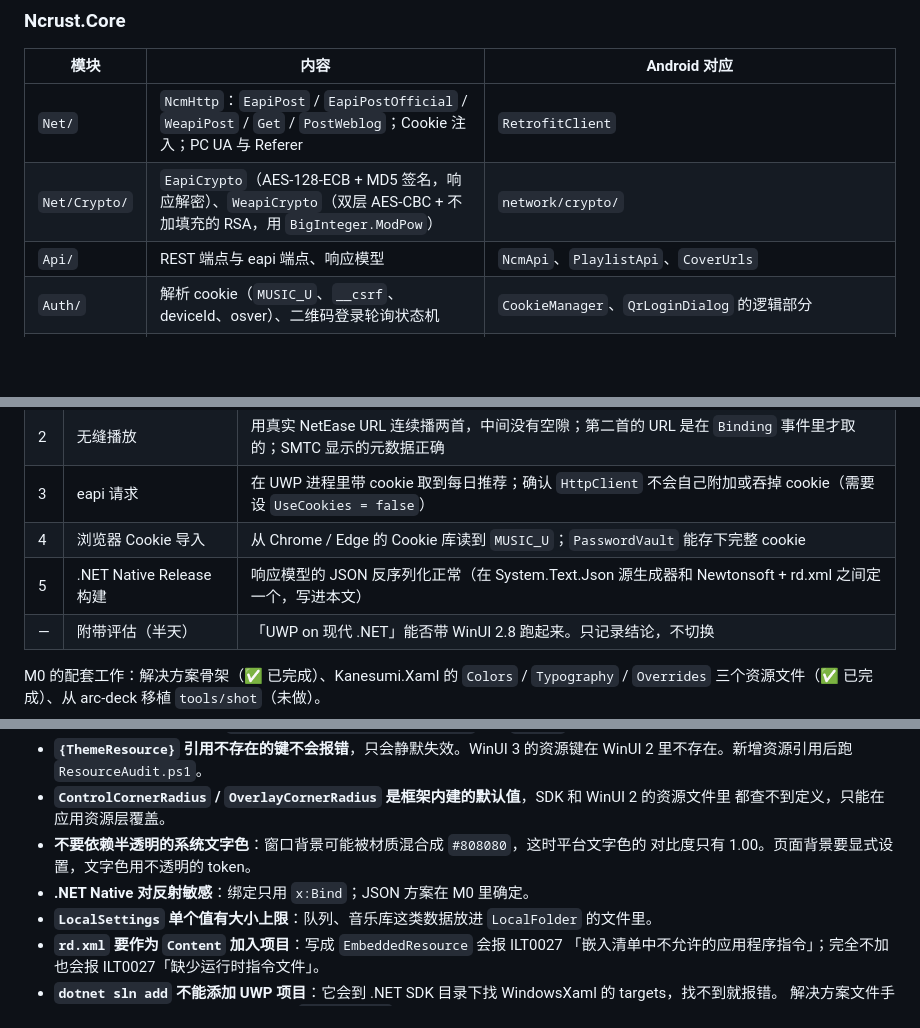
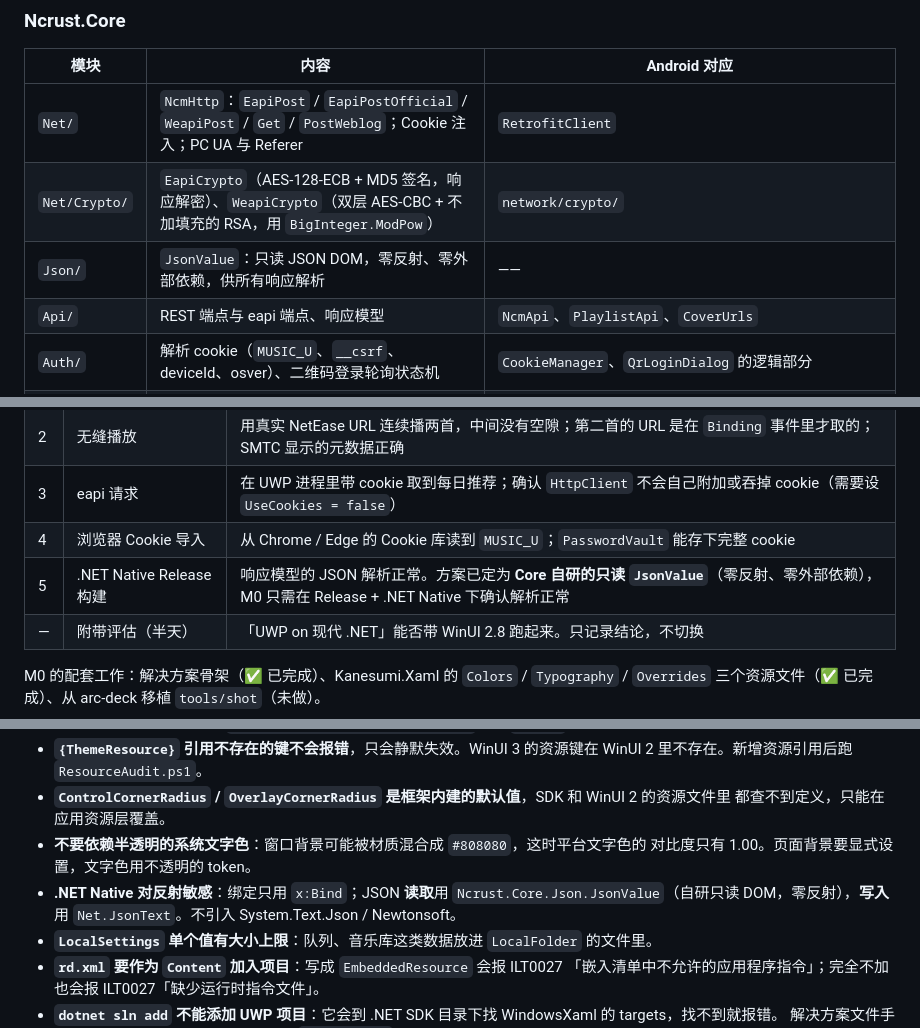
Before and after one commit to GuitaristRin/Ncrust, a Markdown page: windows/AGENTS.md, 3 parts joined by grey strips. Rendered like a GitHub page; blank space fills up the shorter version.

Commit message:
docs(windows): 记录 JSON 读取方案为自研 JsonValue
Ncrust.Core 模块表新增 `Json/`；M0 #5 由「在 System.Text.Json 源生成器和
Newtonsoft + rd.xml 之间定一个」改为自研只读 `JsonValue`；「已知的坑」里把
JSON 方案写实（读取 JsonValue、写入 JsonText，不引入两个 JSON 库）。

```diff
--- a/windows/AGENTS.md
+++ b/windows/AGENTS.md
@@ -117,6 +117,7 @@ Ncrust.App ──► Kanesumi.Xaml
 |---|---|---|
 | `Net/` | `NcmHttp`：`EapiPost` / `EapiPostOfficial` / `WeapiPost` / `Get` / `PostWeblog`；Cookie 注入；PC UA 与 Referer | `RetrofitClient` |
 | `Net/Crypto/` | `EapiCrypto`（AES-128-ECB + MD5 签名，响应解密）、`WeapiCrypto`（双层 AES-CBC + 不加填充的 RSA，用 `BigInteger.ModPow`） | `network/crypto/` |
+| `Json/` | `JsonValue`：只读 JSON DOM，零反射、零外部依赖，供所有响应解析 | —— |
 | `Api/` | REST 端点与 eapi 端点、响应模型 | `NcmApi`、`PlaylistApi`、`CoverUrls` |
 | `Auth/` | 解析 cookie（`MUSIC_U`、`__csrf`、deviceId、osver）、二维码登录轮询状态机 | `CookieManager`、`QrLoginDialog` 的逻辑部分 |
 | `Playback/` | `PlaybackQueue`（纯状态机：5 种模式、全部队列操作、索引不变量）、`QualityLadder`、`SongUrlResolver`、`PlayReportPolicy` | `MainScreen` 里的队列函数、`SongUrlFetcher`、`PlayerViewModel.handlePlaybackError`、`PlayReporter` |
@@ -329,7 +330,7 @@ Ncrust.App ──► Kanesumi.Xaml
 | 2 | 无缝播放 | 用真实 NetEase URL 连续播两首，中间没有空隙；第二首的 URL 是在 `Binding` 事件里才取的；SMTC 显示的元数据正确 |
 | 3 | eapi 请求 | 在 UWP 进程里带 cookie 取到每日推荐；确认 `HttpClient` 不会自己附加或吞掉 cookie（需要设 `UseCookies = false`） |
 | 4 | 浏览器 Cookie 导入 | 从 Chrome / Edge 的 Cookie 库读到 `MUSIC_U`；`PasswordVault` 能存下完整 cookie |
-| 5 | .NET Native Release 构建 | 响应模型的 JSON 反序列化正常（在 System.Text.Json 源生成器和 Newtonsoft + rd.xml 之间定一个，写进本文） |
+| 5 | .NET Native Release 构建 | 响应模型的 JSON 解析正常。方案已定为 **Core 自研的只读 `JsonValue`**（零反射、零外部依赖），M0 只需在 Release + .NET Native 下确认解析正常 |
 | — | 附带评估（半天） | 「UWP on 现代 .NET」能否带 WinUI 2.8 跑起来。只记录结论，不切换 |
 
 M0 的配套工作：解决方案骨架（✅ 已完成）、Kanesumi.Xaml 的 `Colors` / `Typography` /
@@ -385,7 +386,7 @@ Kanesumi.Xaml 的 M1 控件（见 `KANESUMI_XAML.md`）。
   都查不到定义，只能在应用资源层覆盖。
 - **不要依赖半透明的系统文字色**：窗口背景可能被材质混合成 `#808080`，这时平台文字色的
   对比度只有 1.00。页面背景要显式设置，文字色用不透明的 token。
-- **.NET Native 对反射敏感**：绑定只用 `x:Bind`；JSON 方案在 M0 里确定。
+- **.NET Native 对反射敏感**：绑定只用 `x:Bind`；JSON **读取**用 `Ncrust.Core.Json.JsonValue`（自研只读 DOM，零反射），**写入**用 `Net.JsonText`。不引入 System.Text.Json / Newtonsoft。
 - **`LocalSettings` 单个值有大小上限**：队列、音乐库这类数据放进 `LocalFolder` 的文件里。
 - **`rd.xml` 要作为 `Content` 加入项目**：写成 `EmbeddedResource` 会报 ILT0027
   「嵌入清单中不允许的应用程序指令」；完全不加也会报 ILT0027「缺少运行时指令文件」。
```
